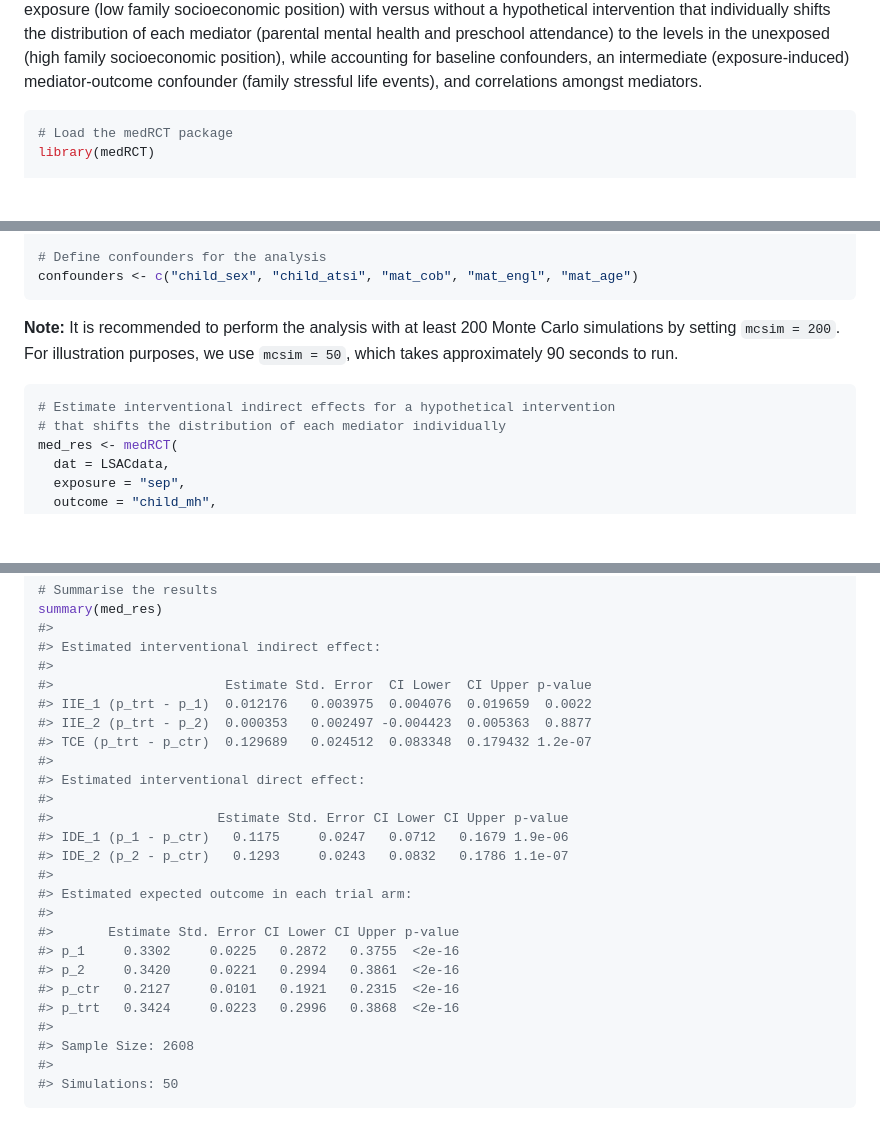
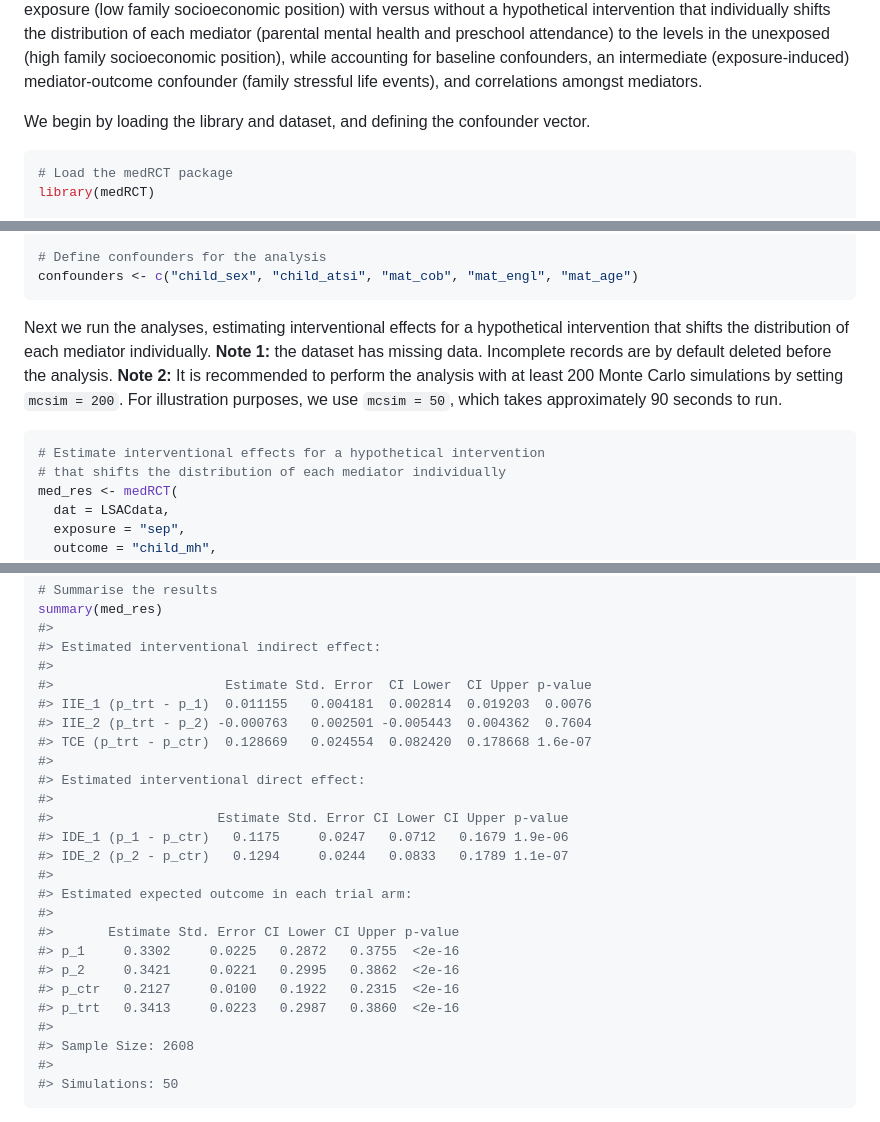
Before and after one commit to T0ngChen/medRCT, a Markdown page: README.md, 3 parts joined by grey strips. Rendered like a GitHub page; blank space fills up the shorter version.

Commit message:
docs: update README.Rmd and README.md

````diff
--- a/README.md
+++ b/README.md
@@ -51,6 +51,9 @@ accounting for baseline confounders, an intermediate (exposure-induced)
 mediator-outcome confounder (family stressful life events), and
 correlations amongst mediators.
 
+We begin by loading the library and dataset, and defining the confounder
+vector.
+
 ``` r
 # Load the medRCT package
 library(medRCT)
@@ -74,13 +77,16 @@ head(LSACdata)
 confounders <- c("child_sex", "child_atsi", "mat_cob", "mat_engl", "mat_age")
 ```
 
-**Note:** It is recommended to perform the analysis with at least 200
-Monte Carlo simulations by setting `mcsim = 200`. For illustration
-purposes, we use `mcsim = 50`, which takes approximately 90 seconds to
-run.
+Next we run the analyses, estimating interventional effects for a
+hypothetical intervention that shifts the distribution of each mediator
+individually. **Note 1:** the dataset has missing data. Incomplete
+records are by default deleted before the analysis. **Note 2:** It is
+recommended to perform the analysis with at least 200 Monte Carlo
+simulations by setting `mcsim = 200`. For illustration purposes, we use
+`mcsim = 50`, which takes approximately 90 seconds to run.
 
 ``` r
-# Estimate interventional indirect effects for a hypothetical intervention
+# Estimate interventional effects for a hypothetical intervention
 # that shifts the distribution of each mediator individually
 med_res <- medRCT(
   dat = LSACdata,
@@ -102,23 +108,23 @@ summary(med_res)
 #> Estimated interventional indirect effect:
 #>
 #>                      Estimate Std. Error  CI Lower  CI Upper p-value
-#> IIE_1 (p_trt - p_1)  0.012176   0.003975  0.004076  0.019659  0.0022
-#> IIE_2 (p_trt - p_2)  0.000353   0.002497 -0.004423  0.005363  0.8877
-#> TCE (p_trt - p_ctr)  0.129689   0.024512  0.083348  0.179432 1.2e-07
+#> IIE_1 (p_trt - p_1)  0.011155   0.004181  0.002814  0.019203  0.0076
+#> IIE_2 (p_trt - p_2) -0.000763   0.002501 -0.005443  0.004362  0.7604
+#> TCE (p_trt - p_ctr)  0.128669   0.024554  0.082420  0.178668 1.6e-07
 #>
 #> Estimated interventional direct effect:
 #>
 #>                     Estimate Std. Error CI Lower CI Upper p-value
 #> IDE_1 (p_1 - p_ctr)   0.1175     0.0247   0.0712   0.1679 1.9e-06
-#> IDE_2 (p_2 - p_ctr)   0.1293     0.0243   0.0832   0.1786 1.1e-07
+#> IDE_2 (p_2 - p_ctr)   0.1294     0.0244   0.0833   0.1789 1.1e-07
 #>
 #> Estimated expected outcome in each trial arm:
 #>
 #>       Estimate Std. Error CI Lower CI Upper p-value
 #> p_1     0.3302     0.0225   0.2872   0.3755  <2e-16
-#> p_2     0.3420     0.0221   0.2994   0.3861  <2e-16
-#> p_ctr   0.2127     0.0101   0.1921   0.2315  <2e-16
-#> p_trt   0.3424     0.0223   0.2996   0.3868  <2e-16
+#> p_2     0.3421     0.0221   0.2995   0.3862  <2e-16
+#> p_ctr   0.2127     0.0100   0.1922   0.2315  <2e-16
+#> p_trt   0.3413     0.0223   0.2987   0.3860  <2e-16
 #>
 #> Sample Size: 2608
 #>
````
Also changed, not shown: other parts of README.md (+1 -1 lines).
